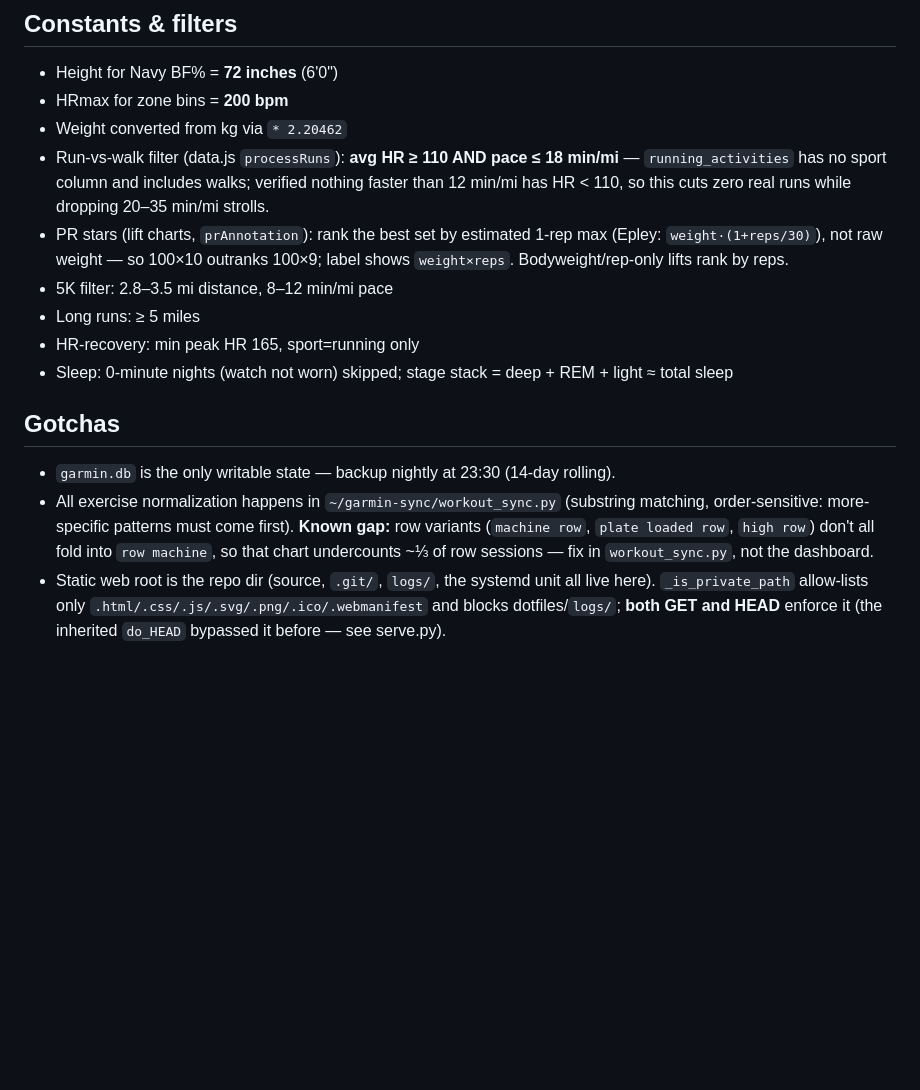
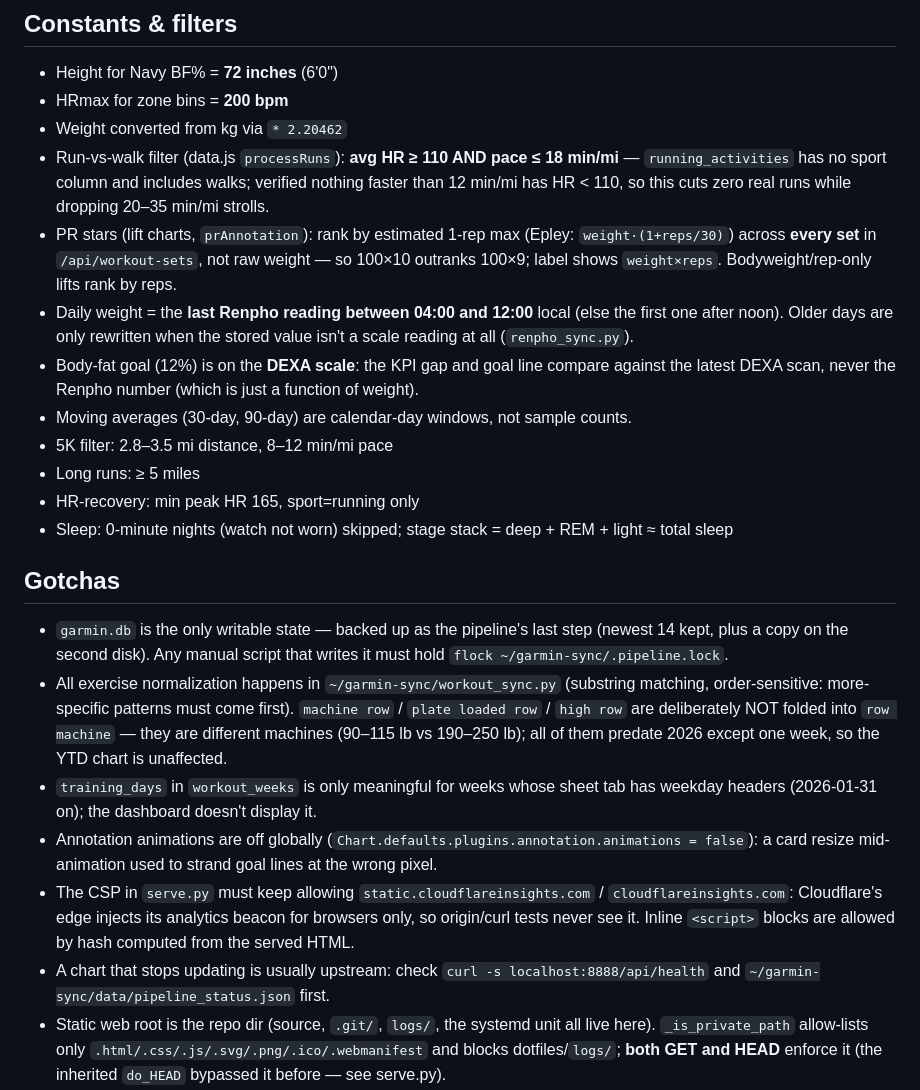
Before and after one commit to Kieldro/health-dashboard, a Markdown page: CLAUDE.md, the part around one of its changes. Drawn GitHub-style; blank space fills up the shorter version.

```diff
--- a/CLAUDE.md
+++ b/CLAUDE.md
@@ -91,15 +105,22 @@ served live. After editing `serve.py`, restart the service.
 - HRmax for zone bins = **200 bpm**
 - Weight converted from kg via `* 2.20462`
 - Run-vs-walk filter (data.js `processRuns`): **avg HR ≥ 110 AND pace ≤ 18 min/mi** — `running_activities` has no sport column and includes walks; verified nothing faster than 12 min/mi has HR < 110, so this cuts zero real runs while dropping 20–35 min/mi strolls.
-- PR stars (lift charts, `prAnnotation`): rank the best set by estimated 1-rep max (Epley: `weight·(1+reps/30)`), not raw weight — so 100×10 outranks 100×9; label shows `weight×reps`. Bodyweight/rep-only lifts rank by reps.
+- PR stars (lift charts, `prAnnotation`): rank by estimated 1-rep max (Epley: `weight·(1+reps/30)`) across **every set** in `/api/workout-sets`, not raw weight — so 100×10 outranks 100×9; label shows `weight×reps`. Bodyweight/rep-only lifts rank by reps.
+- Daily weight = the **last Renpho reading between 04:00 and 12:00** local (else the first one after noon). Older days are only rewritten when the stored value isn't a scale reading at all (`renpho_sync.py`).
+- Body-fat goal (12%) is on the **DEXA scale**: the KPI gap and goal line compare against the latest DEXA scan, never the Renpho number (which is just a function of weight).
+- Moving averages (30-day, 90-day) are calendar-day windows, not sample counts.
 - 5K filter: 2.8–3.5 mi distance, 8–12 min/mi pace
 - Long runs: ≥ 5 miles
 - HR-recovery: min peak HR 165, sport=running only
 - Sleep: 0-minute nights (watch not worn) skipped; stage stack = deep + REM + light ≈ total sleep
 
 ## Gotchas
-- `garmin.db` is the only writable state — backup nightly at 23:30 (14-day rolling).
-- All exercise normalization happens in `~/garmin-sync/workout_sync.py` (substring matching, order-sensitive: more-specific patterns must come first). **Known gap:** row variants (`machine row`, `plate loaded row`, `high row`) don't all fold into `row machine`, so that chart undercounts ~⅓ of row sessions — fix in `workout_sync.py`, not the dashboard.
+- `garmin.db` is the only writable state — backed up as the pipeline's last step (newest 14 kept, plus a copy on the second disk). Any manual script that writes it must hold `flock ~/garmin-sync/.pipeline.lock`.
+- All exercise normalization happens in `~/garmin-sync/workout_sync.py` (substring matching, order-sensitive: more-specific patterns must come first). `machine row` / `plate loaded row` / `high row` are deliberately NOT folded into `row machine` — they are different machines (90–115 lb vs 190–250 lb); all of them predate 2026 except one week, so the YTD chart is unaffected.
+- `training_days` in `workout_weeks` is only meaningful for weeks whose sheet tab has weekday headers (2026-01-31 on); the dashboard doesn't display it.
+- Annotation animations are off globally (`Chart.defaults.plugins.annotation.animations = false`): a card resize mid-animation used to strand goal lines at the wrong pixel.
+- The CSP in `serve.py` must keep allowing `static.cloudflareinsights.com` / `cloudflareinsights.com`: Cloudflare's edge injects its analytics beacon for browsers only, so origin/curl tests never see it. Inline `<script>` blocks are allowed by hash computed from the served HTML.
+- A chart that stops updating is usually upstream: check `curl -s localhost:8888/api/health` and `~/garmin-sync/data/pipeline_status.json` first.
 - Static web root is the repo dir (source, `.git/`, `logs/`, the systemd unit all live here). `_is_private_path` allow-lists only `.html/.css/.js/.svg/.png/.ico/.webmanifest` and blocks dotfiles/`logs/`; **both GET and HEAD** enforce it (the inherited `do_HEAD` bypassed it before — see serve.py).
 - Reps cell supports drop-set notation like `"13,7,7"` → 3 mini-sets via `parse_reps()`.
 - HR-recovery is measured from **peak HR** within the interval (not end-of-effort). A fallback path snaps to the global peak HR if no speed-based interval captured post-effort data.
```
Also changed, not shown: other parts of CLAUDE.md (+39 -25 lines).
